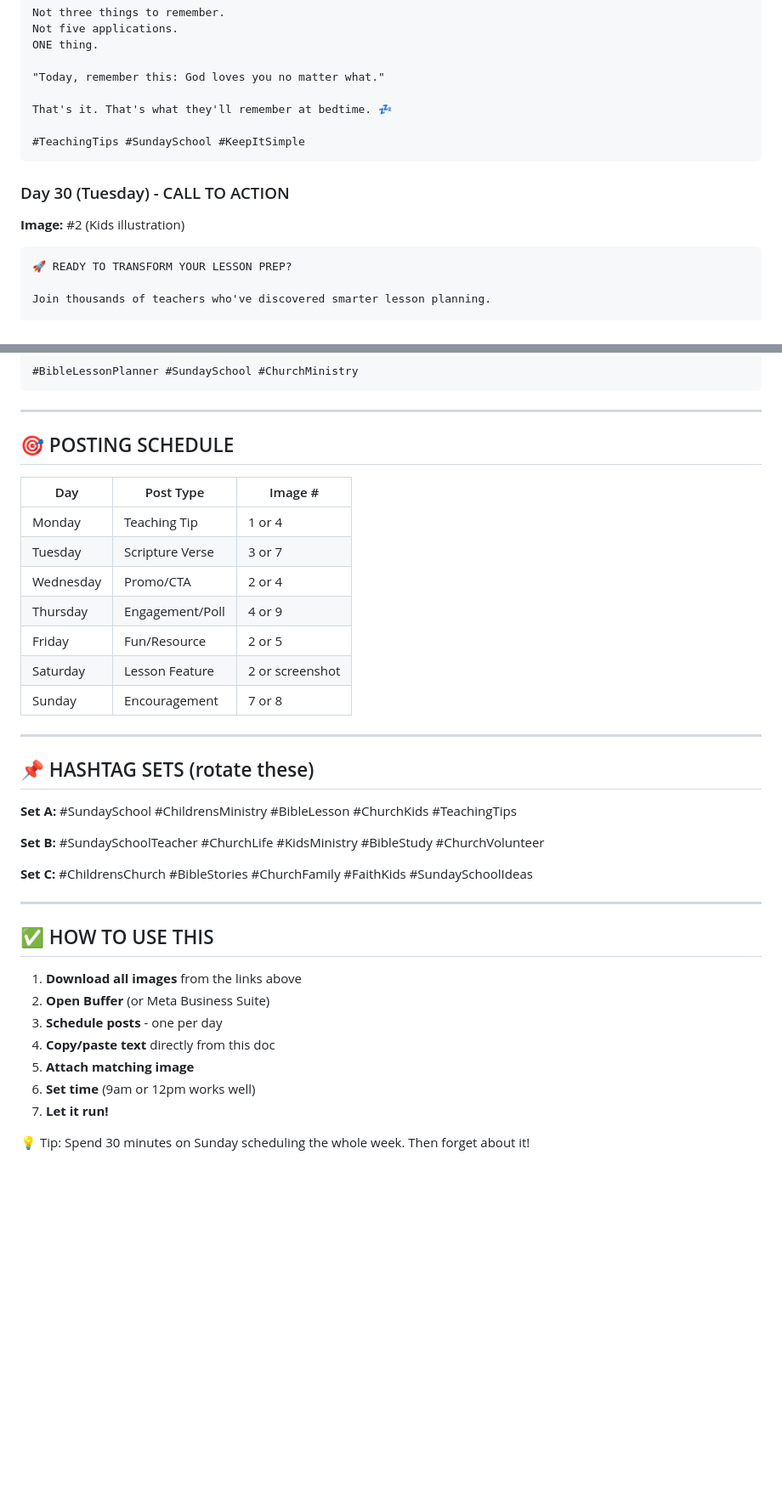
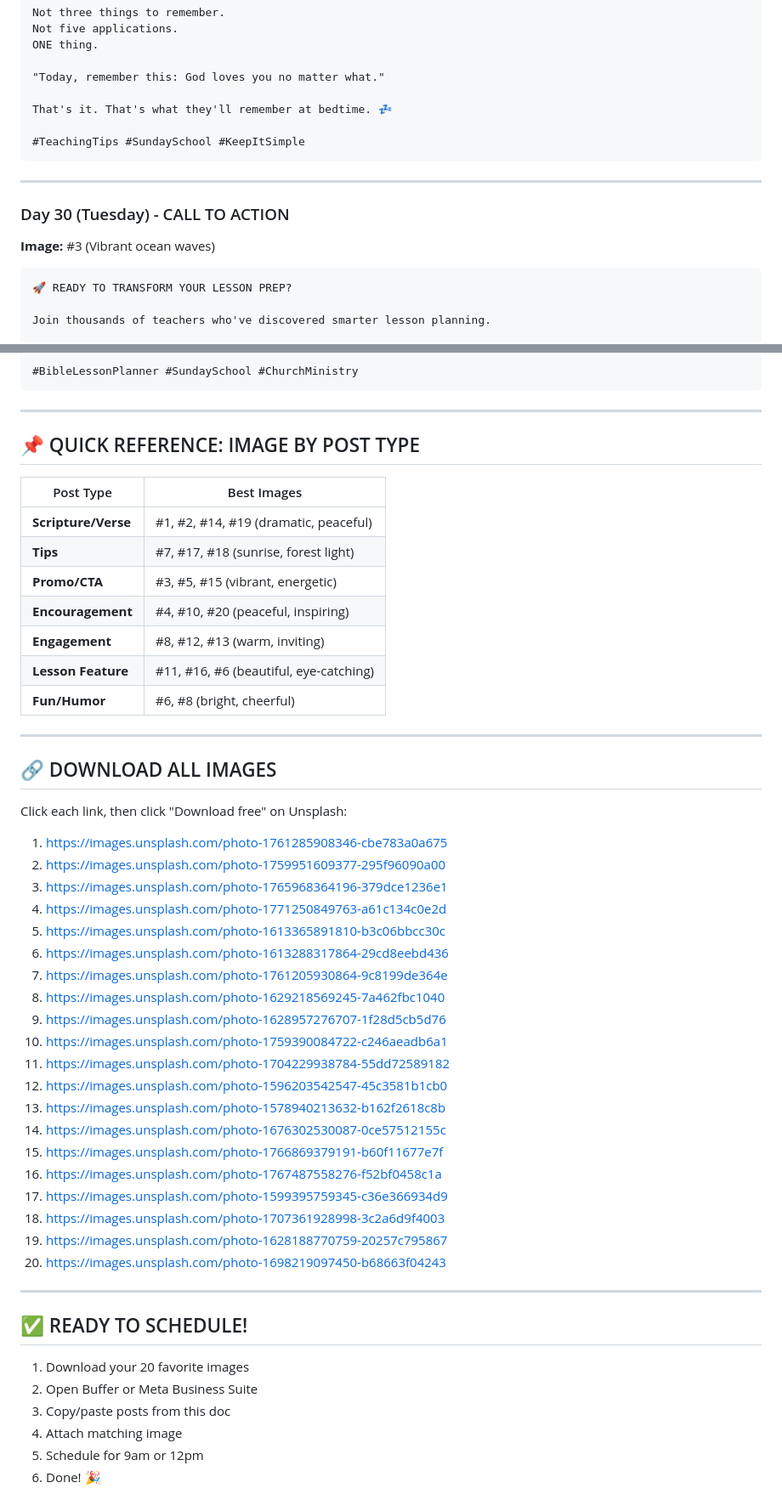
Before and after one commit to locationproDave/biblelessonmain, a Markdown page: artifacts/facebook_30_day_content.md, 2 parts joined by grey strips. Shown at 85% size. GitHub-like rendering; blank space fills up the shorter version.

````diff
--- a/artifacts/facebook_30_day_content.md
+++ b/artifacts/facebook_30_day_content.md
@@ -537,8 +633,10 @@ That's it. That's what they'll remember at bedtime. 💤
 #TeachingTips #SundaySchool #KeepItSimple
 ```
 
+---
+
 ### Day 30 (Tuesday) - CALL TO ACTION
-**Image:** #2 (Kids illustration)
+**Image:** #3 (Vibrant ocean waves)
 ```
 🚀 READY TO TRANSFORM YOUR LESSON PREP?
 
@@ -558,41 +656,52 @@ Try it now → biblelessonplanner.com
 
 ---
 
-## 🎯 POSTING SCHEDULE
+## 📌 QUICK REFERENCE: IMAGE BY POST TYPE
 
-| Day | Post Type | Image # |
-|-----|-----------|---------|
-| Monday | Teaching Tip | 1 or 4 |
-| Tuesday | Scripture Verse | 3 or 7 |
-| Wednesday | Promo/CTA | 2 or 4 |
-| Thursday | Engagement/Poll | 4 or 9 |
-| Friday | Fun/Resource | 2 or 5 |
-| Saturday | Lesson Feature | 2 or screenshot |
-| Sunday | Encouragement | 7 or 8 |
+| Post Type | Best Images |
+|-----------|-------------|
+| **Scripture/Verse** | #1, #2, #14, #19 (dramatic, peaceful) |
+| **Tips** | #7, #17, #18 (sunrise, forest light) |
+| **Promo/CTA** | #3, #5, #15 (vibrant, energetic) |
+| **Encouragement** | #4, #10, #20 (peaceful, inspiring) |
+| **Engagement** | #8, #12, #13 (warm, inviting) |
+| **Lesson Feature** | #11, #16, #6 (beautiful, eye-catching) |
+| **Fun/Humor** | #6, #8 (bright, cheerful) |
 
 ---
 
-## 📌 HASHTAG SETS (rotate these)
+## 🔗 DOWNLOAD ALL IMAGES
 
-**Set A:**
-#SundaySchool #ChildrensMinistry #BibleLesson #ChurchKids #TeachingTips
+Click each link, then click "Download free" on Unsplash:
 
-**Set B:**
-#SundaySchoolTeacher #ChurchLife #KidsMinistry #BibleStudy #ChurchVolunteer
-
-**Set C:**
-#ChildrensChurch #BibleStories #ChurchFamily #FaithKids #SundaySchoolIdeas
+1. https://images.unsplash.com/photo-1761285908346-cbe783a0a675
+2. https://images.unsplash.com/photo-1759951609377-295f96090a00
+3. https://images.unsplash.com/photo-1765968364196-379dce1236e1
+4. https://images.unsplash.com/photo-1771250849763-a61c134c0e2d
+5. https://images.unsplash.com/photo-1613365891810-b3c06bbcc30c
+6. https://images.unsplash.com/photo-1613288317864-29cd8eebd436
+7. https://images.unsplash.com/photo-1761205930864-9c8199de364e
+8. https://images.unsplash.com/photo-1629218569245-7a462fbc1040
+9. https://images.unsplash.com/photo-1628957276707-1f28d5cb5d76
+10. https://images.unsplash.com/photo-1759390084722-c246aeadb6a1
+11. https://images.unsplash.com/photo-1704229938784-55dd72589182
+12. https://images.unsplash.com/photo-1596203542547-45c3581b1cb0
+13. https://images.unsplash.com/photo-1578940213632-b162f2618c8b
+14. https://images.unsplash.com/photo-1676302530087-0ce57512155c
+15. https://images.unsplash.com/photo-1766869379191-b60f11677e7f
+16. https://images.unsplash.com/photo-1767487558276-f52bf0458c1a
+17. https://images.unsplash.com/photo-1599395759345-c36e366934d9
+18. https://images.unsplash.com/photo-1707361928998-3c2a6d9f4003
+19. https://images.unsplash.com/photo-1628188770759-20257c795867
+20. https://images.unsplash.com/photo-1698219097450-b68663f04243
 
 ---
 
-## ✅ HOW TO USE THIS
+## ✅ READY TO SCHEDULE!
 
-1. **Download all images** from the links above
-2. **Open Buffer** (or Meta Business Suite)
-3. **Schedule posts** - one per day
-4. **Copy/paste text** directly from this doc
-5. **Attach matching image**
-6. **Set time** (9am or 12pm works well)
-7. **Let it run!**
-
-💡 Tip: Spend 30 minutes on Sunday scheduling the whole week. Then forget about it!
+1. Download your 20 favorite images
+2. Open Buffer or Meta Business Suite
+3. Copy/paste posts from this doc
+4. Attach matching image
+5. Schedule for 9am or 12pm
+6. Done! 🎉
````
Also changed, not shown: other parts of artifacts/facebook_30_day_content.md (+154 -58 lines).
